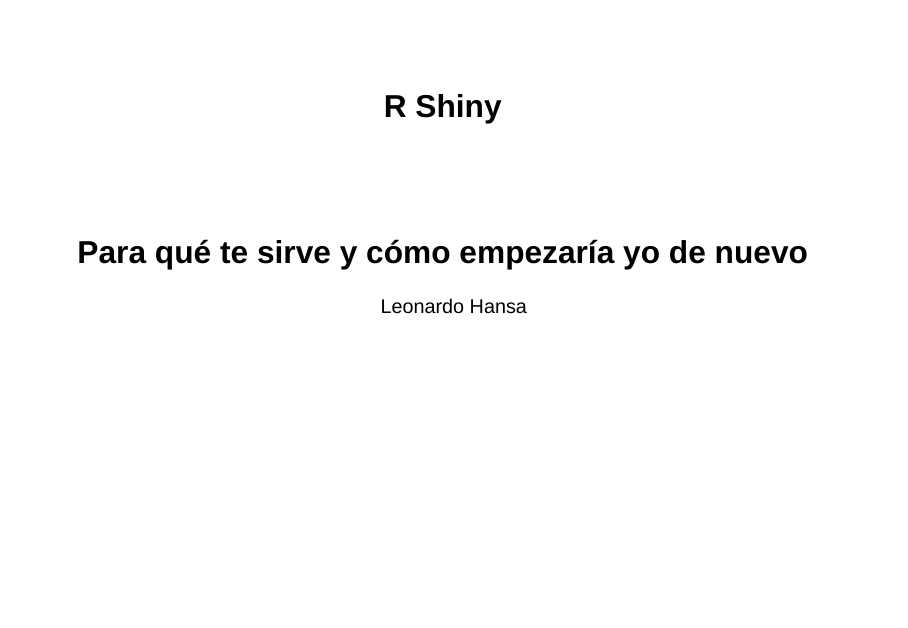
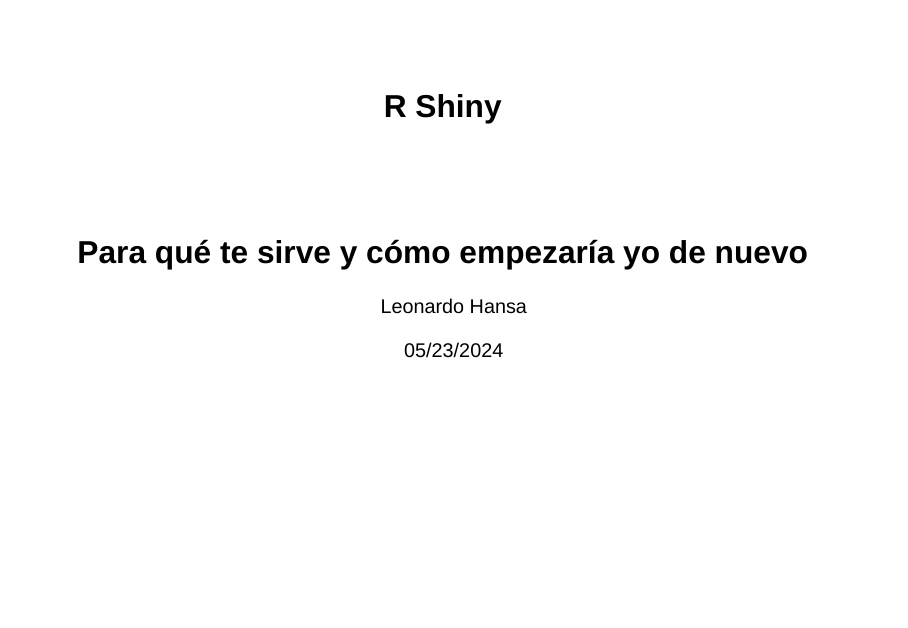
Before and after one commit to lhansa/spainai-2405, a Quarto document (slides/spainai-shiny.qmd): page 1 of 30. Rendered offline with R 4.5, knitr and Pandoc in place of Quarto, with nearby package versions; drawn as Slidy slides in place of the format the file asks for.

Commit message:
cambio titulo slides

```diff
--- a/slides/spainai-shiny-mayo24.qmd
+++ b/slides/spainai-shiny.qmd
@@ -2,6 +2,8 @@
 title: "R Shiny"
 subtitle: "Para qué te sirve y cómo empezaría yo de nuevo"
 author: "Leonardo Hansa"
+date: 05/23/2024
+date-format: "D/M/YYYY"
 format:
   revealjs:
     theme:
```
Also changed, not shown: 1 other file.
